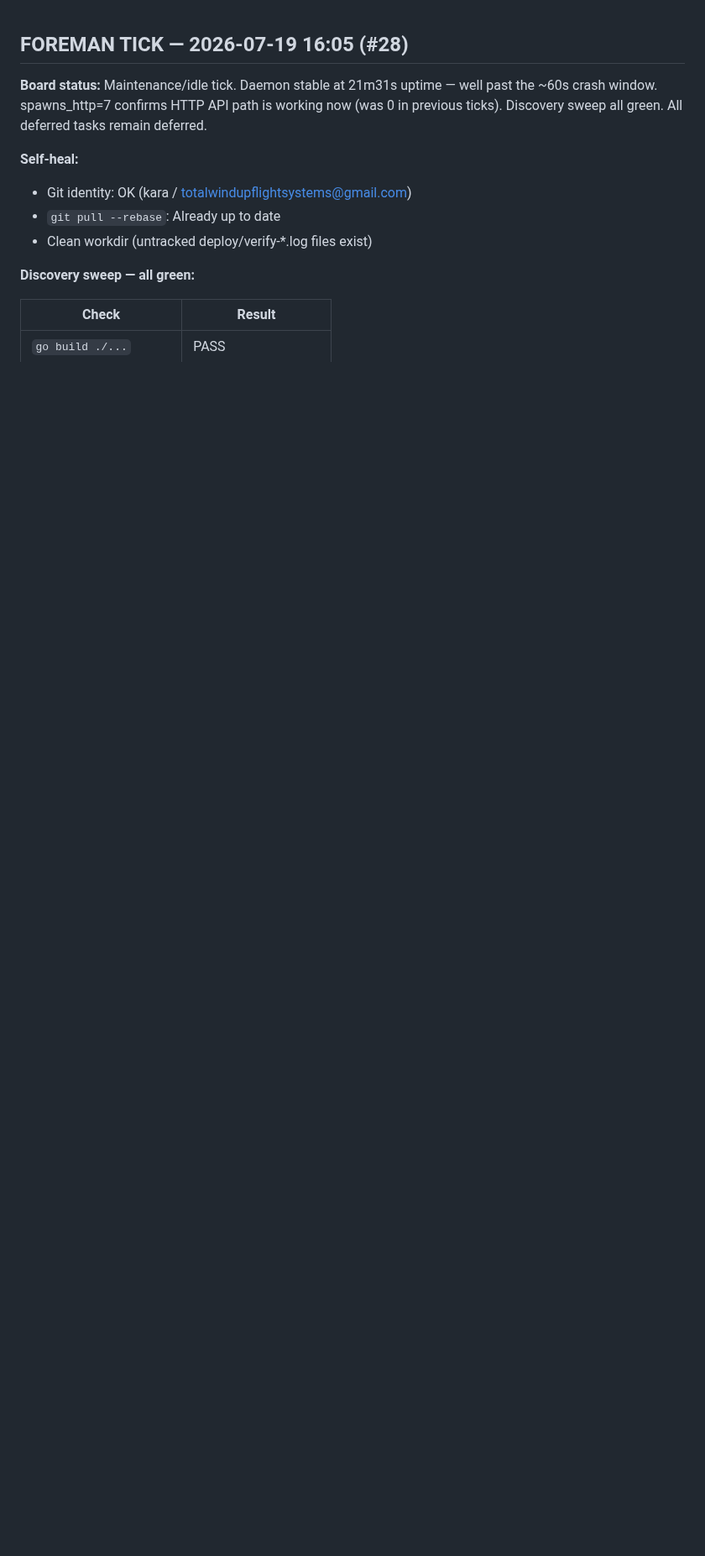
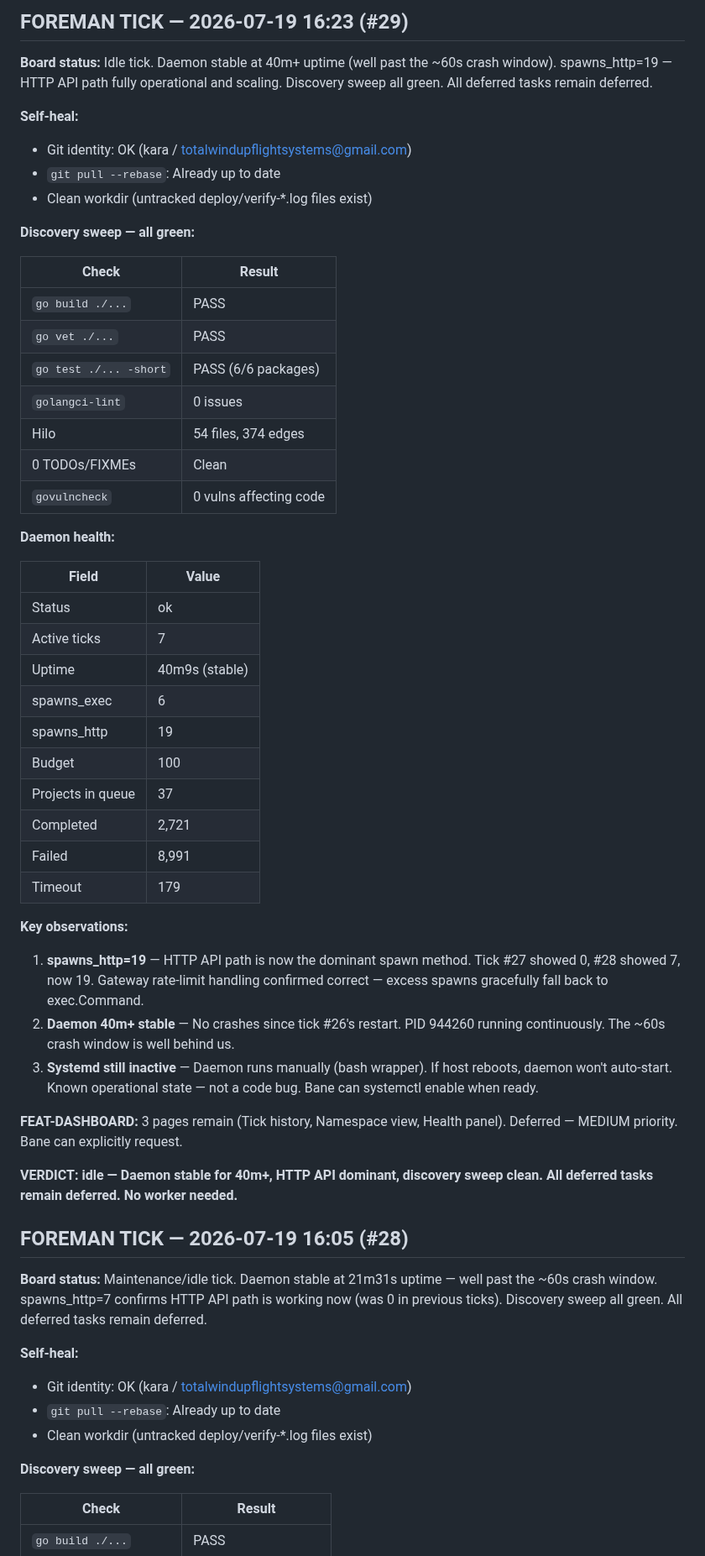
Before and after one commit to carterlasalle/scheduler, a Markdown page: .coding-hermes/tasks.md, the part around the change. Shown at 84% size. Drawn GitHub-style; blank space fills up the shorter version.

Commit message:
chore: foreman tick #29 — idle, daemon 40m stable, spawns_http=19
Co-authored-by: Alexis Okuwa <wojonstech@gmail.com>

```diff
--- a/.coding-hermes/tasks.md
+++ b/.coding-hermes/tasks.md
@@ -1,3 +1,49 @@
+## FOREMAN TICK — 2026-07-19 16:23 (#29)
+
+**Board status:** Idle tick. Daemon stable at 40m+ uptime (well past the ~60s crash window). spawns_http=19 — HTTP API path fully operational and scaling. Discovery sweep all green. All deferred tasks remain deferred.
+
+**Self-heal:**
+- Git identity: OK (kara / totalwindupflightsystems@gmail.com)
+- `git pull --rebase`: Already up to date
+- Clean workdir (untracked deploy/verify-*.log files exist)
+
+**Discovery sweep — all green:**
+
+| Check | Result |
+|-------|--------|
+| `go build ./...` | PASS |
+| `go vet ./...` | PASS |
+| `go test ./... -short` | PASS (6/6 packages) |
+| `golangci-lint` | 0 issues |
+| Hilo | 54 files, 374 edges |
+| 0 TODOs/FIXMEs | Clean |
+| `govulncheck` | 0 vulns affecting code |
+
+**Daemon health:**
+
+| Field | Value |
+|-------|-------|
+| Status | ok |
+| Active ticks | 7 |
+| Uptime | 40m9s (stable) |
+| spawns_exec | 6 |
+| spawns_http | 19 |
+| Budget | 100 |
+| Projects in queue | 37 |
+| Completed | 2,721 |
+| Failed | 8,991 |
+| Timeout | 179 |
+
+**Key observations:**
+
+1. **spawns_http=19** — HTTP API path is now the dominant spawn method. Tick #27 showed 0, #28 showed 7, now 19. Gateway rate-limit handling confirmed correct — excess spawns gracefully fall back to exec.Command.
+2. **Daemon 40m+ stable** — No crashes since tick #26's restart. PID 944260 running continuously. The ~60s crash window is well behind us.
+3. **Systemd still inactive** — Daemon runs manually (bash wrapper). If host reboots, daemon won't auto-start. Known operational state — not a code bug. Bane can systemctl enable when ready.
+
+**FEAT-DASHBOARD:** 3 pages remain (Tick history, Namespace view, Health panel). Deferred — MEDIUM priority. Bane can explicitly request.
+
+**VERDICT: idle — Daemon stable for 40m+, HTTP API dominant, discovery sweep clean. All deferred tasks remain deferred. No worker needed.**
+
 ## FOREMAN TICK — 2026-07-19 16:05 (#28)
 
 **Board status:** Maintenance/idle tick. Daemon stable at 21m31s uptime — well past the ~60s crash window. spawns_http=7 confirms HTTP API path is working now (was 0 in previous ticks). Discovery sweep all green. All deferred tasks remain deferred.
```
